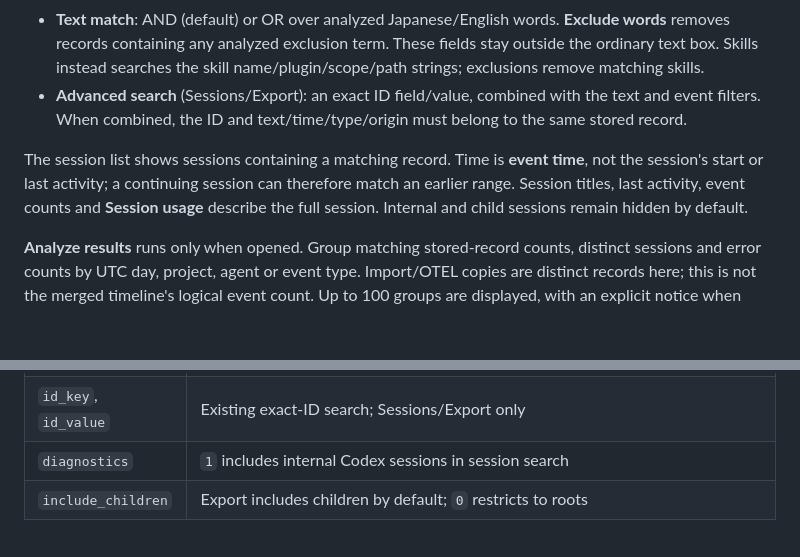
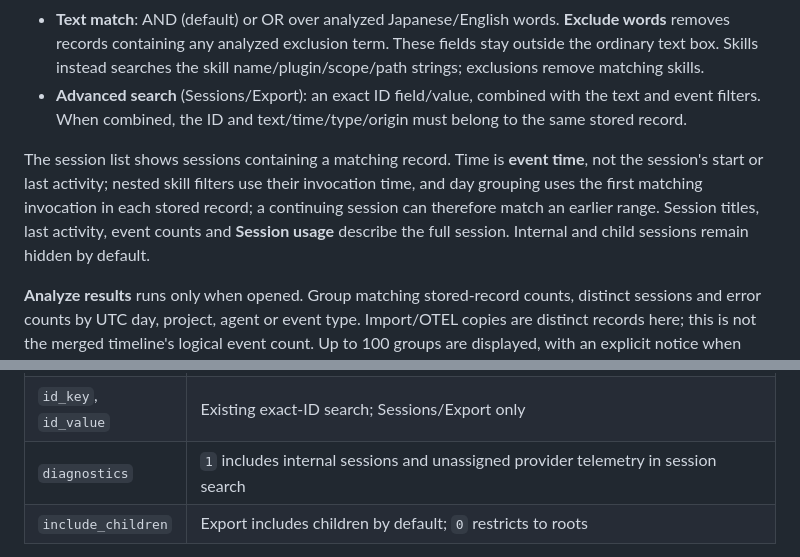
Before and after one commit to sasakiy84/agent-log-collector-and-viewer, a Markdown page: docs/search-filters.md, 2 parts joined by grey strips. Rendered like a GitHub page; blank space fills up the shorter version.

```diff
--- a/docs/search-filters.md
+++ b/docs/search-filters.md
@@ -10,7 +10,7 @@ Sessions, Skills and Export share a time range, project selection, agent and ori
 - **Text match**: AND (default) or OR over analyzed Japanese/English words. **Exclude words** removes records containing any analyzed exclusion term. These fields stay outside the ordinary text box. Skills instead searches the skill name/plugin/scope/path strings; exclusions remove matching skills.
 - **Advanced search** (Sessions/Export): an exact ID field/value, combined with the text and event filters. When combined, the ID and text/time/type/origin must belong to the same stored record.
 
-The session list shows sessions containing a matching record. Time is **event time**, not the session's start or last activity; a continuing session can therefore match an earlier range. Session titles, last activity, event counts and **Session usage** describe the full session. Internal and child sessions remain hidden by default.
+The session list shows sessions containing a matching record. Time is **event time**, not the session's start or last activity; nested skill filters use their invocation time, and day grouping uses the first matching invocation in each stored record; a continuing session can therefore match an earlier range. Session titles, last activity, event counts and **Session usage** describe the full session. Internal and child sessions remain hidden by default.
 
 **Analyze results** runs only when opened. Group matching stored-record counts, distinct sessions and error counts by UTC day, project, agent or event type. Import/OTEL copies are distinct records here; this is not the merged timeline's logical event count. Up to 100 groups are displayed, with an explicit notice when more exist. An open analysis updates when its conditions change; there is no polling. Analysis errors do not hide the session list.
 
@@ -34,7 +34,7 @@ Parameters are independent URL values rather than a query-language parser:
 | `q`, `text_mode` | Search text and `all` / `any` (default `all`) |
 | `exclude` | Exclude any matching word |
 | `id_key`, `id_value` | Existing exact-ID search; Sessions/Export only |
-| `diagnostics` | `1` includes internal Codex sessions in session search |
+| `diagnostics` | `1` includes internal sessions and unassigned provider telemetry in session search |
 | `include_children` | Export includes children by default; `0` restricts to roots |
 
 Example: `/api/sessions?project=name:shop&project=name:docs&source=codex&origin=otel&from=2026-11-01T00:00:00Z&to=2026-12-01T00:00:00Z&q=認証&event_kind=error`.
```
Also changed, not shown: docs/provider-display.md (added, +56 -0 lines), docs/senders.md (+1 -1 lines), docs/skills.md (+4 -2 lines), docs/ui-claude-display.png (added), docs/ui-copilot-display.png (added), 5 other files.
